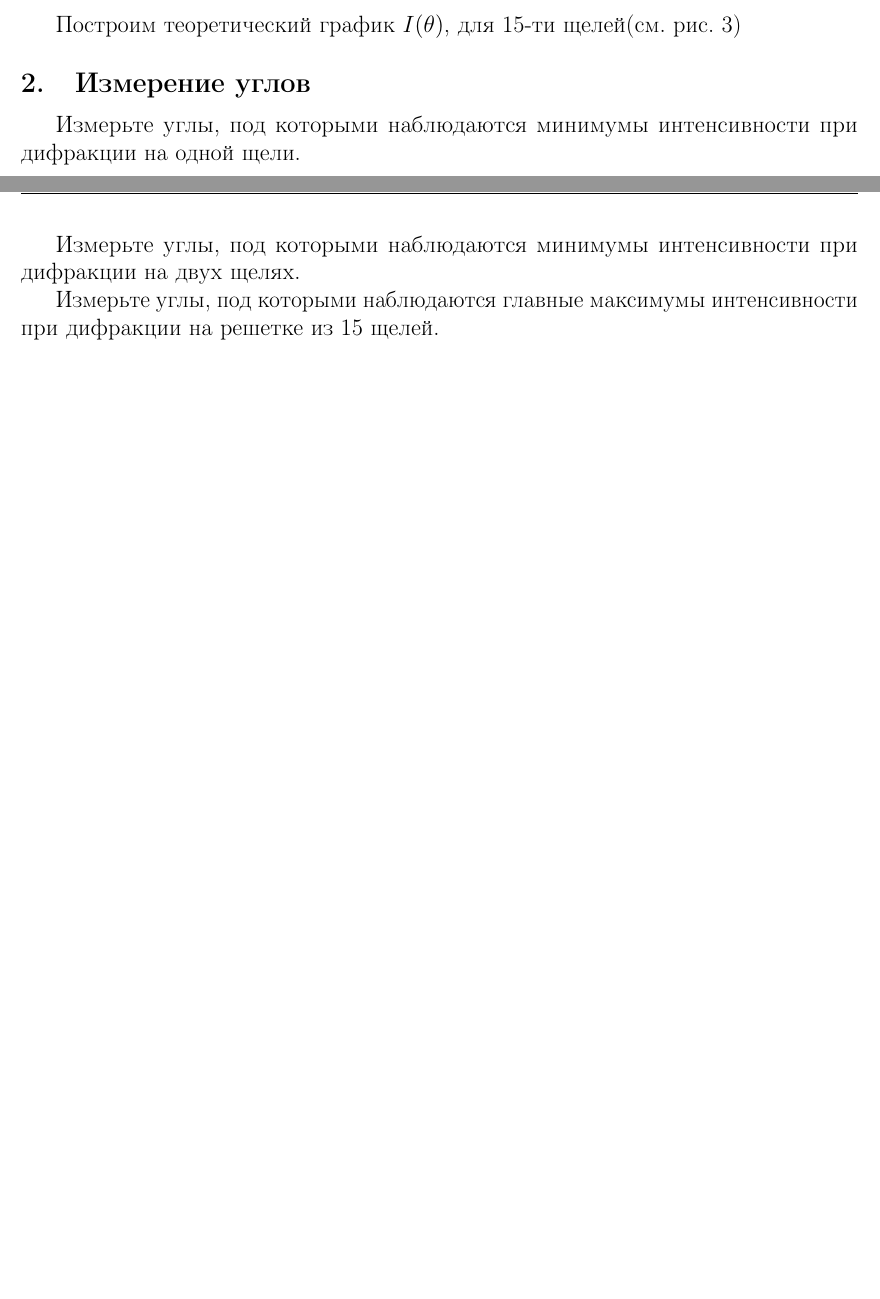
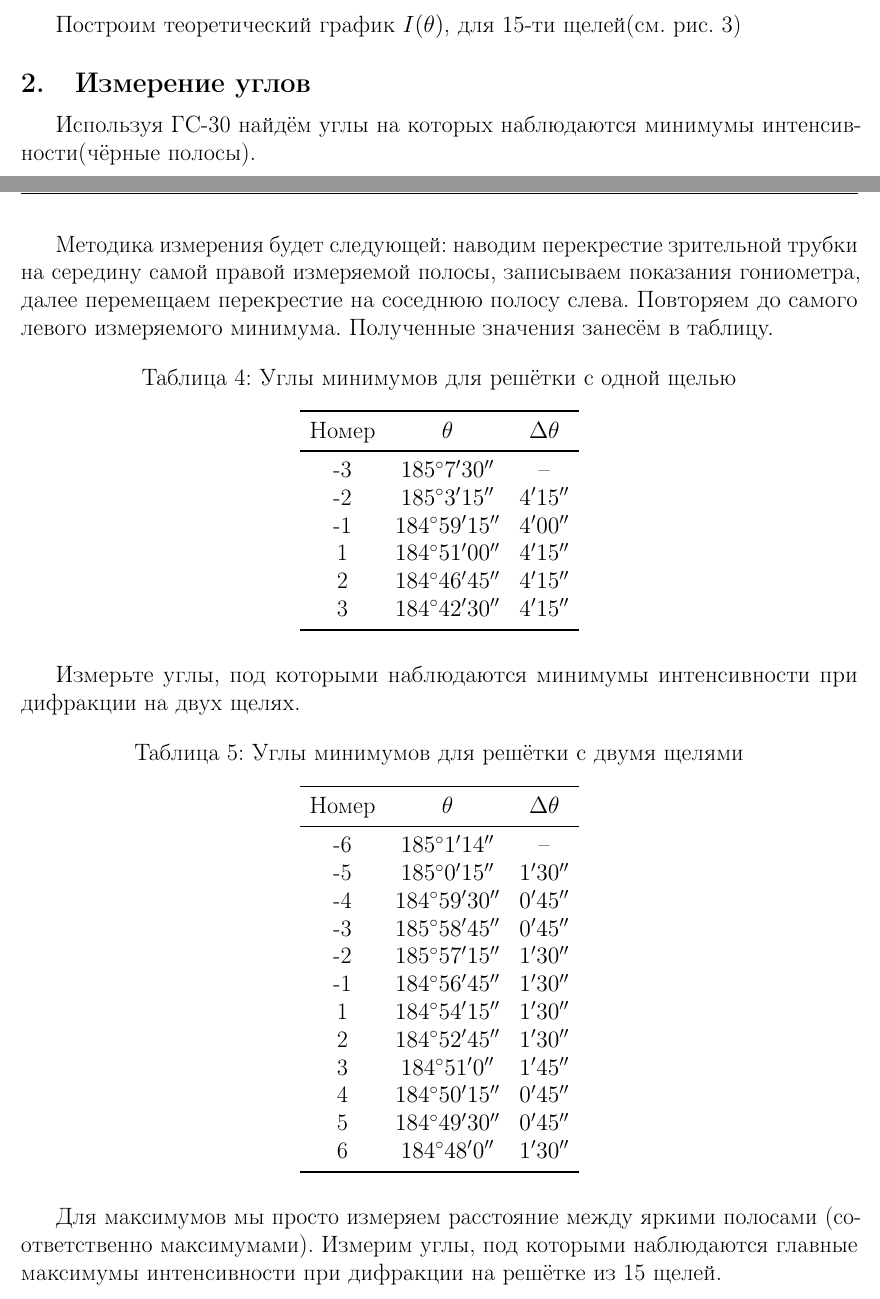
Before and after one commit to GordStep/Lab-work-physics-320-Fraunhofer-diffraction, a LaTeX document (IBTC-physics-2k4s-latex-fraunhofer-diffraction.tex, which reads source/practice.tex): two parts of pages 7 and 8 of 13 before the commit and two parts of pages 7 and 8 of 14 after it, joined at a grey line, cut so that both start at the same text, the shorter picture padded with empty space. Compiled offline with pdfLaTeX.

Commit message:
дописал практические данные по углам

```diff
--- a/source/practice.tex
+++ b/source/practice.tex
@@ -146,10 +146,52 @@ I(\theta) = I_{max}\left( \frac{\sin \xi}{\xi} \right)^2, \quad \xi = \frac{\pi
 
 \subsection{Измерение углов}
 
- Измерьте углы, под которыми наблюдаются минимумы интенсивности при дифракции на одной щели.
+Используя ГС-30 найдём углы на которых наблюдаются минимумы интенсивности(чёрные полосы).
 
- Измерьте углы, под которыми наблюдаются минимумы интенсивности при дифракции на двух щелях.
+Методика измерения будет следующей: наводим перекрестие зрительной трубки на середину самой правой измеряемой полосы, записываем показания гониометра, далее перемещаем перекрестие на соседнюю полосу слева. Повторяем до самого левого измеряемого минимума. Полученные значения занесём в таблицу.
 
-Измерьте углы, под которыми наблюдаются главные максимумы интенсивности при дифракции на решетке из 15 щелей.
+%\renewcommand{\arraystretch}{1.8}
+\begin{table}[H]
+	\centering
+	\caption{Углы минимумов для решётки с одной щелью}
+	\begin{tabular}{ccc}
+		\toprule
+		Номер & $\theta$ & $\Delta \theta$ \\
+		\midrule
+		-3 & $ 185^\circ  7' 30''$  & -- \\
+		-2 & $ 185^\circ  3' 15''$ & $4' 15''$ \\
+		-1 & $ 184^\circ 59' 15''$ & $4' 00''$ \\
+		 1 & $ 184^\circ 51' 00''$ & $4' 15''$ \\
+		 2 & $ 184^\circ 46' 45''$ & $4' 15''$ \\
+		 3 & $ 184^\circ 42' 30''$ & $4' 15''$ \\
+		\bottomrule
+	\end{tabular}
+\end{table}
+%\renewcommand{\arraystretch}{1}
 
-Сравните измеренные в заданиях 3--5 углы с результатами теоретических расчетов в задании 1.
+Измерьте углы, под которыми наблюдаются минимумы интенсивности при дифракции на двух щелях.
+\begin{table}[H]
+	\centering
+	\caption{Углы минимумов для решётки с двумя щелями}
+	\begin{tabular}{ccc}
+		\toprule
+		Номер & $\theta$ & $\Delta \theta$ \\
+		\midrule
+		-6 & $185^\circ 1' 14''$  & -- \\
+		-5 & $185^\circ 0' 15''$  & $1' 30''$ \\
+		-4 & $184^\circ 59' 30''$ & $0' 45''$ \\
+		-3 & $185^\circ 58' 45''$ & $0' 45''$ \\
+		-2 & $185^\circ 57' 15''$ & $1' 30''$ \\
+		-1 & $184^\circ 56' 45''$ & $1' 30''$ \\
+		 1 & $184^\circ 54' 15''$ & $1' 30''$ \\
+		 2 & $184^\circ 52' 45''$ & $1' 30''$ \\
+		 3 & $184^\circ 51' 0''$  & $1' 45''$ \\
+		 4 & $184^\circ 50' 15''$ & $0' 45''$ \\
+		 5 & $184^\circ 49' 30''$ & $0' 45''$ \\
+		 6 & $184^\circ 48' 0''$  & $1' 30''$ \\
+		\bottomrule
+	\end{tabular}
+\end{table}
+
+Для максимумов мы просто измеряем расстояние между яркими полосами (соответственно максимумами).
+Измерим углы, под которыми наблюдаются главные максимумы интенсивности при дифракции на решётке из 15 щелей.
```
Also changed, not shown: IBTC-physics-2k4s-latex-fraunhofer-diffraction.pdf, source/practice.tex (16 more changed lines).
